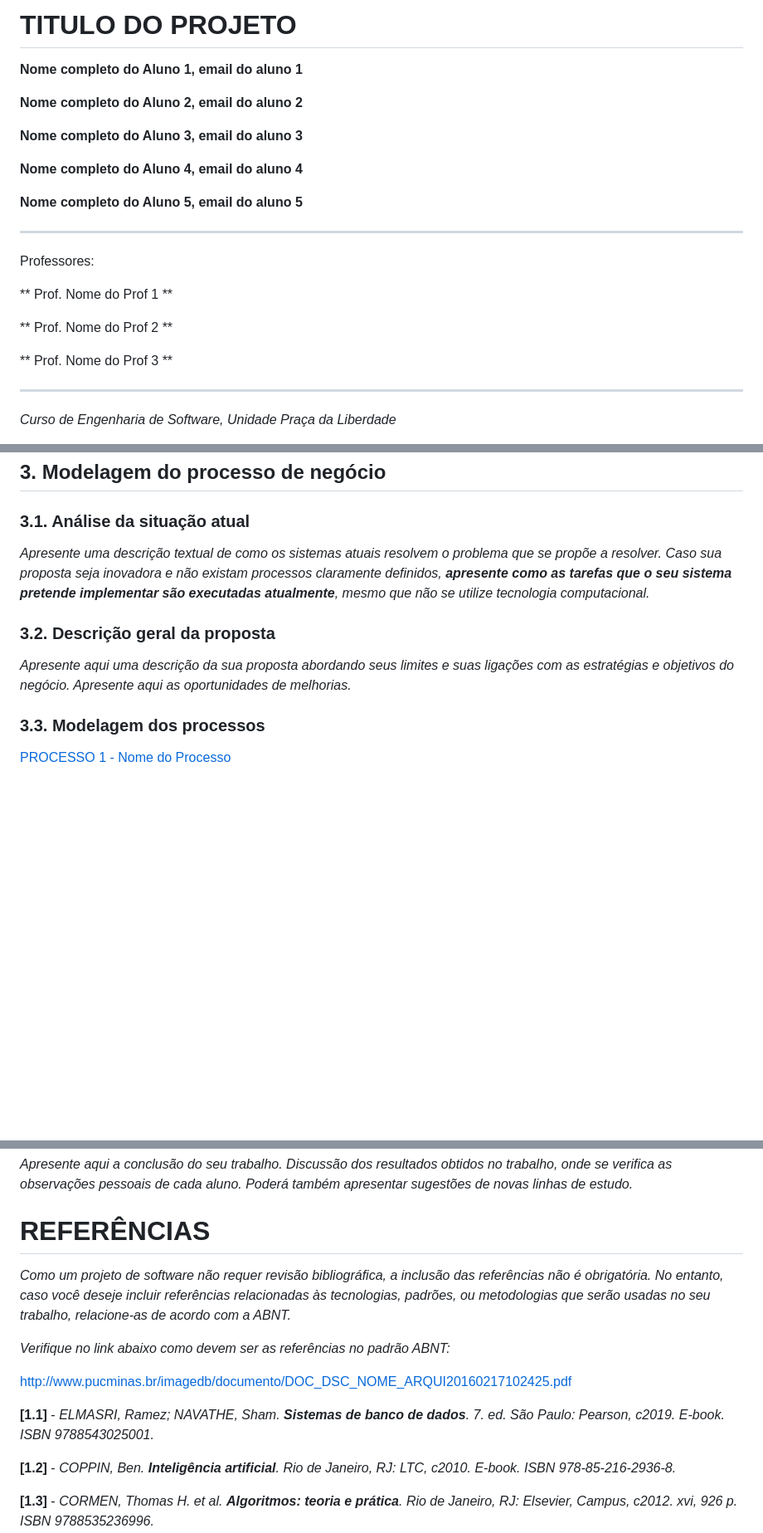
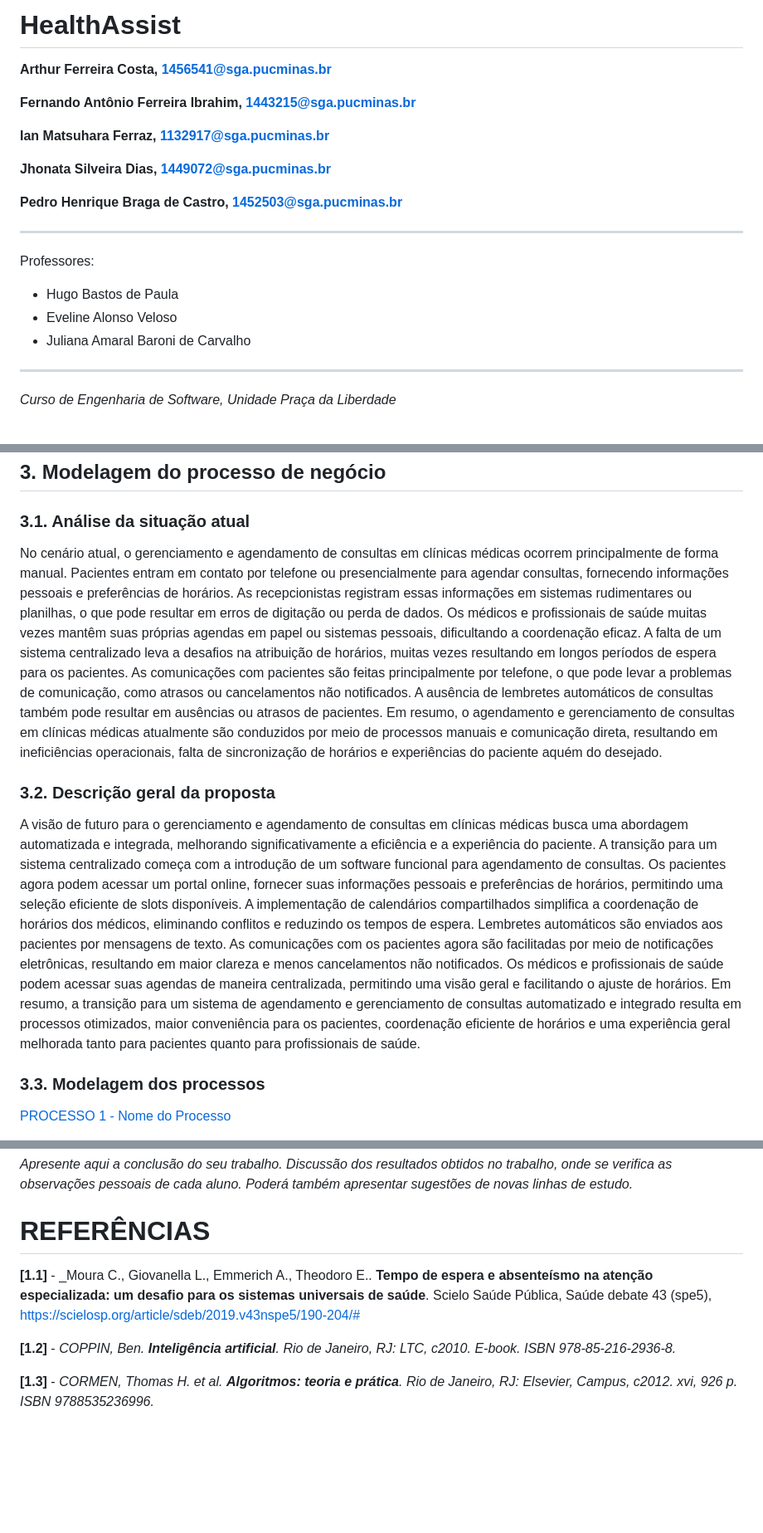
Before and after one commit to bragap/healthassist-faculdade-2p, a Markdown page: docs/README.md, 3 parts joined by grey strips. Shown at 83% size. Drawn GitHub-style; blank space fills up the shorter version.

```diff
--- a/docs/README.md
+++ b/docs/README.md
@@ -1,25 +1,23 @@
-# TITULO DO PROJETO
+# HealthAssist
 
 
-**Nome completo do Aluno 1, email do aluno 1**
+**Arthur Ferreira Costa, 1456541@sga.pucminas.br**
 
-**Nome completo do Aluno 2, email do aluno 2**
+**Fernando Antônio Ferreira Ibrahim, 1443215@sga.pucminas.br**
 
-**Nome completo do Aluno 3, email do aluno 3**
+**Ian Matsuhara Ferraz,	1132917@sga.pucminas.br**
 
-**Nome completo do Aluno 4, email do aluno 4**
+**Jhonata Silveira Dias, 1449072@sga.pucminas.br**
 
-**Nome completo do Aluno 5, email do aluno 5**
+**Pedro Henrique Braga de Castro, 1452503@sga.pucminas.br**
 
 ---
 
 Professores:
 
-** Prof. Nome do Prof 1 **
-
-** Prof. Nome do Prof 2 **
-
-** Prof. Nome do Prof 3 **
+* Hugo Bastos de Paula
+* Eveline Alonso Veloso
+* Juliana Amaral Baroni de Carvalho
 
 ---
 
@@ -75,11 +92,16 @@ _Apresente aqui os perfis dos usuários chave do sistema. Diversas são as infor
 
 ### 3.1. Análise da situação atual
 
-_Apresente uma descrição textual de como os sistemas atuais resolvem o problema que se propõe a resolver.  Caso sua proposta seja inovadora e não existam processos claramente definidos, **apresente como as tarefas que o seu sistema pretende implementar são executadas atualmente**, mesmo que não se utilize tecnologia computacional._
+No cenário atual, o gerenciamento e agendamento de consultas em clínicas médicas ocorrem principalmente de forma manual. Pacientes entram em contato por telefone ou presencialmente para agendar consultas, fornecendo informações pessoais e preferências de horários. As recepcionistas registram essas informações em sistemas rudimentares ou planilhas, o que pode resultar em erros de digitação ou perda de dados. Os médicos e profissionais de saúde muitas vezes mantêm suas próprias agendas em papel ou sistemas pessoais, dificultando a coordenação eficaz.
+A falta de um sistema centralizado leva a desafios na atribuição de horários, muitas vezes resultando em longos períodos de espera para os pacientes. As comunicações com pacientes são feitas principalmente por telefone, o que pode levar a problemas de comunicação, como atrasos ou cancelamentos não notificados. A ausência de lembretes automáticos de consultas também pode resultar em ausências ou atrasos de pacientes.
+Em resumo, o agendamento e gerenciamento de consultas em clínicas médicas atualmente são conduzidos por meio de processos manuais e comunicação direta, resultando em ineficiências operacionais, falta de sincronização de horários e experiências do paciente aquém do desejado.
+
 
 ### 3.2. Descrição geral da proposta
 
-_Apresente aqui uma descrição da sua proposta abordando seus limites e suas ligações com as estratégias e objetivos do negócio. Apresente aqui as oportunidades de melhorias._
+A visão de futuro para o gerenciamento e agendamento de consultas em clínicas médicas busca uma abordagem automatizada e integrada, melhorando significativamente a eficiência e a experiência do paciente. A transição para um sistema centralizado começa com a introdução de um software funcional para agendamento de consultas. Os pacientes agora podem acessar um portal online, fornecer suas informações pessoais e preferências de horários, permitindo uma seleção eficiente de slots disponíveis.
+A implementação de calendários compartilhados simplifica a coordenação de horários dos médicos, eliminando conflitos e reduzindo os tempos de espera. Lembretes automáticos são enviados aos pacientes por mensagens de texto. As comunicações com os pacientes agora são facilitadas por meio de notificações eletrônicas, resultando em maior clareza e menos cancelamentos não notificados. Os médicos e profissionais de saúde podem acessar suas agendas de maneira centralizada, permitindo uma visão geral e facilitando o ajuste de horários.
+Em resumo, a transição para um sistema de agendamento e gerenciamento de consultas automatizado e integrado resulta em processos otimizados, maior conveniência para os pacientes, coordenação eficiente de horários e uma experiência geral melhorada tanto para pacientes quanto para profissionais de saúde.
 
 ### 3.3. Modelagem dos processos
 
@@ -127,14 +149,8 @@ _Apresente aqui a conclusão do seu trabalho. Discussão dos resultados obtidos
 
 # REFERÊNCIAS
 
-_Como um projeto de software não requer revisão bibliográfica, a inclusão das referências não é obrigatória. No entanto, caso você deseje incluir referências relacionadas às tecnologias, padrões, ou metodologias que serão usadas no seu trabalho, relacione-as de acordo com a ABNT._
 
-_Verifique no link abaixo como devem ser as referências no padrão ABNT:_
-
-http://www.pucminas.br/imagedb/documento/DOC_DSC_NOME_ARQUI20160217102425.pdf
-
-
-**[1.1]** - _ELMASRI, Ramez; NAVATHE, Sham. **Sistemas de banco de dados**. 7. ed. São Paulo: Pearson, c2019. E-book. ISBN 9788543025001._
+**[1.1]** - _Moura C., Giovanella L., Emmerich A., Theodoro E.. **Tempo de espera e absenteísmo na atenção especializada: um desafio para os sistemas universais de saúde**. Scielo Saúde Pública, Saúde debate 43 (spe5), https://scielosp.org/article/sdeb/2019.v43nspe5/190-204/#
 
 **[1.2]** - _COPPIN, Ben. **Inteligência artificial**. Rio de Janeiro, RJ: LTC, c2010. E-book. ISBN 978-85-216-2936-8._
 
```
Also changed, not shown: other parts of docs/README.md (+34 -15 lines).
